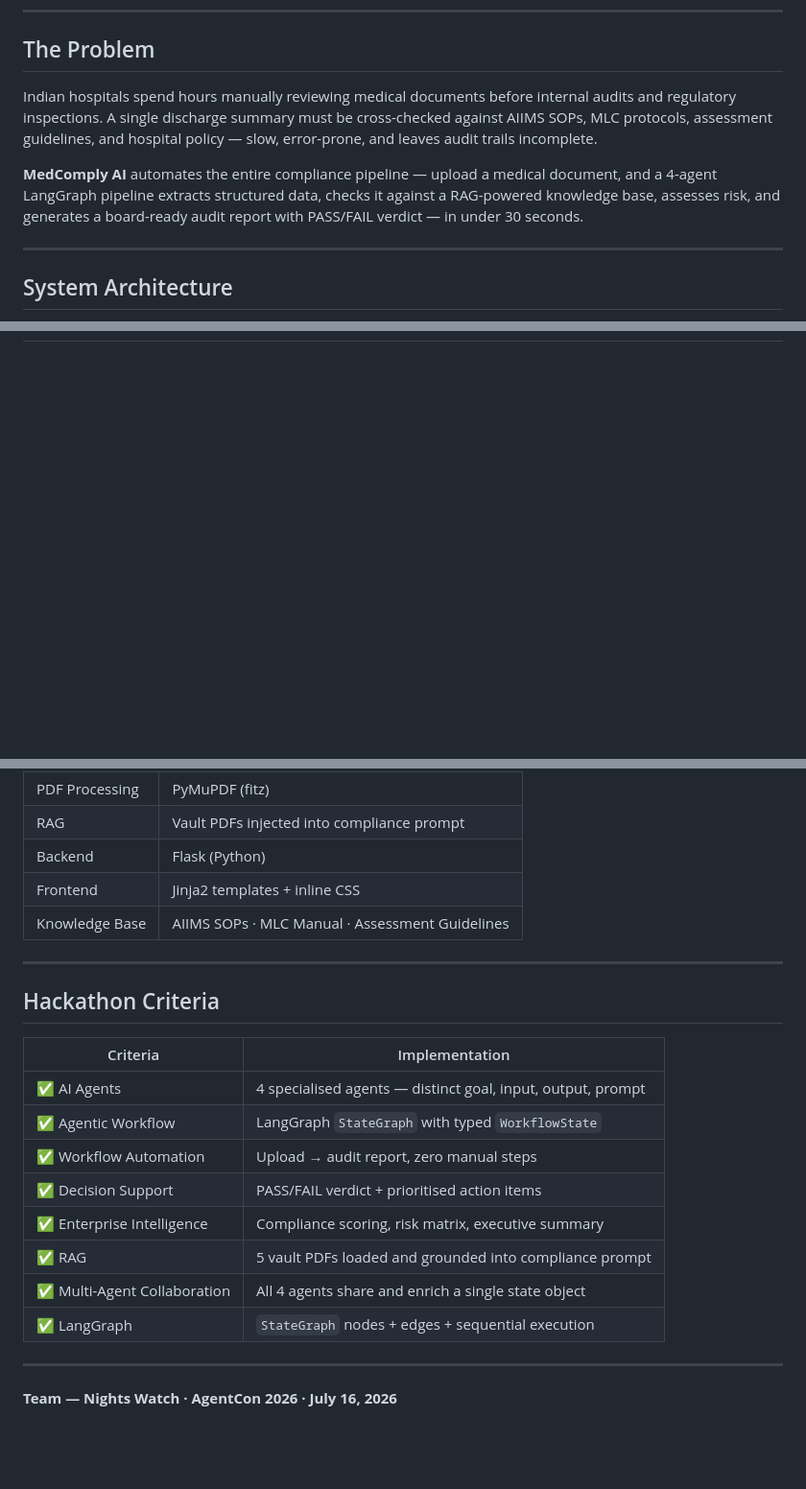
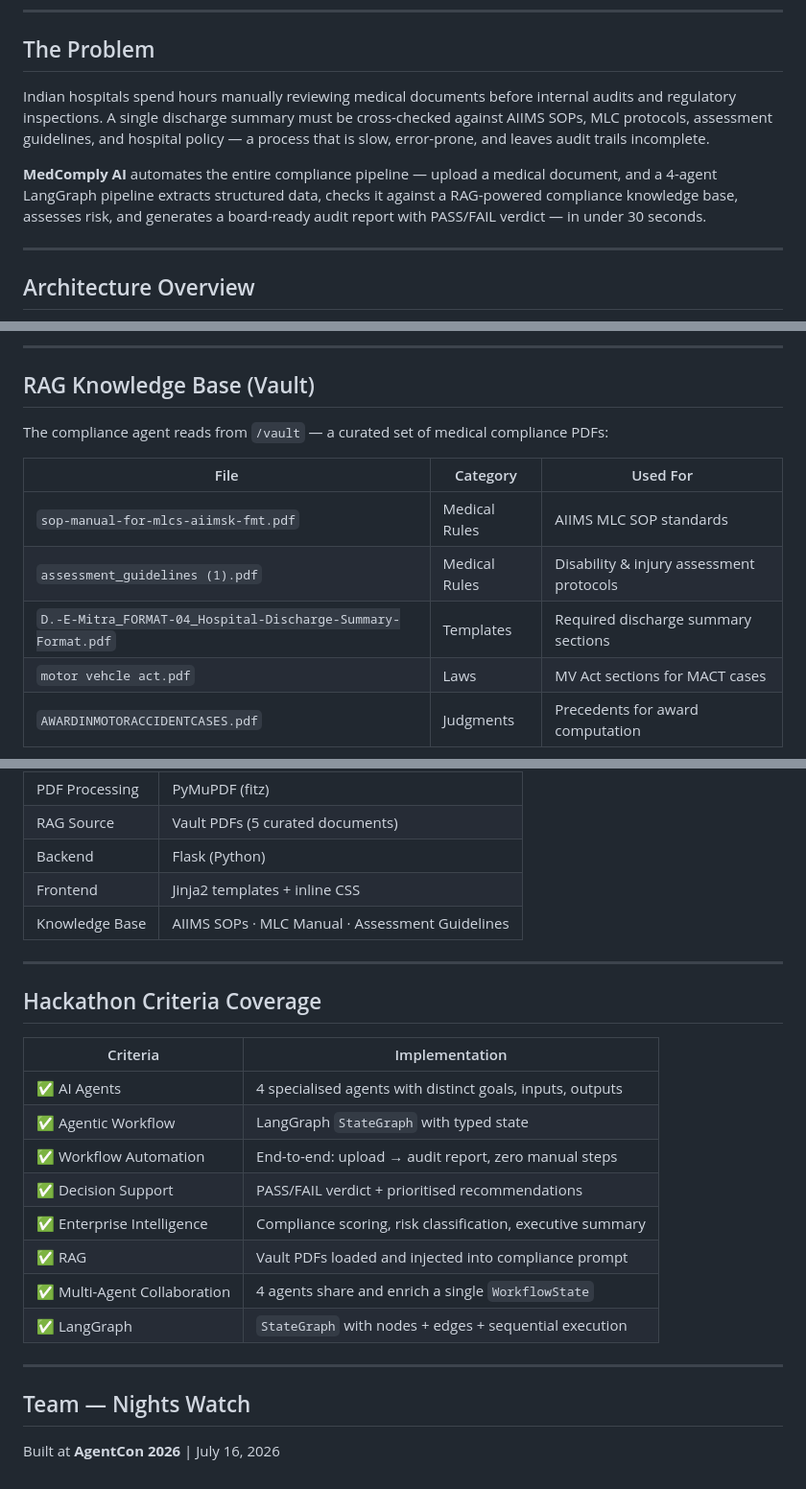
Before and after one commit to Kunalkandke/Nights_Watch_AgentCon, a Markdown page: README.md, 3 parts joined by grey strips. Shown at 96% size. GitHub-like rendering; blank space fills up the shorter version.

```diff
--- a/README.md
+++ b/README.md
@@ -7,11 +7,11 @@
 
 ## The Problem
 
-Indian hospitals spend hours manually reviewing medical documents before internal audits and regulatory inspections. A single discharge summary must be cross-checked against AIIMS SOPs, MLC protocols, assessment guidelines, and hospital policy — slow, error-prone, and leaves audit trails incomplete.
+Indian hospitals spend hours manually reviewing medical documents before internal audits and regulatory inspections. A single discharge summary must be cross-checked against AIIMS SOPs, MLC protocols, assessment guidelines, and hospital policy — a process that is slow, error-prone, and leaves audit trails incomplete.
 
-**MedComply AI** automates the entire compliance pipeline — upload a medical document, and a 4-agent LangGraph pipeline extracts structured data, checks it against a RAG-powered knowledge base, assesses risk, and generates a board-ready audit report with PASS/FAIL verdict — in under 30 seconds.
+**MedComply AI** automates the entire compliance pipeline — upload a medical document, and a 4-agent LangGraph pipeline extracts structured data, checks it against a RAG-powered compliance knowledge base, assesses risk, and generates a board-ready audit report with PASS/FAIL verdict — in under 30 seconds.
 
 ---
 
-## System Architecture
+## Architecture Overview
 
@@ -234,0 +256,14 @@ flowchart TB
+---
+
+## RAG Knowledge Base (Vault)
+
+The compliance agent reads from `/vault` — a curated set of medical compliance PDFs:
+
+| File | Category | Used For |
+|---|---|---|
+| `sop-manual-for-mlcs-aiimsk-fmt.pdf` | Medical Rules | AIIMS MLC SOP standards |
+| `assessment_guidelines (1).pdf` | Medical Rules | Disability & injury assessment protocols |
+| `D.-E-Mitra_FORMAT-04_Hospital-Discharge-Summary-Format.pdf` | Templates | Required discharge summary sections |
+| `motor vehcle act.pdf` | Laws | MV Act sections for MACT cases |
+| `AWARDINMOTORACCIDENTCASES.pdf` | Judgments | Precedents for award computation |
+
@@ -382,24 +424,26 @@ python app.py
 | PDF Processing | PyMuPDF (fitz) |
-| RAG | Vault PDFs injected into compliance prompt |
+| RAG Source | Vault PDFs (5 curated documents) |
 | Backend | Flask (Python) |
 | Frontend | Jinja2 templates + inline CSS |
 | Knowledge Base | AIIMS SOPs · MLC Manual · Assessment Guidelines |
 
 ---
 
-## Hackathon Criteria
+## Hackathon Criteria Coverage
 
 | Criteria | Implementation |
 |---|---|
-| ✅ AI Agents | 4 specialised agents — distinct goal, input, output, prompt |
-| ✅ Agentic Workflow | LangGraph `StateGraph` with typed `WorkflowState` |
-| ✅ Workflow Automation | Upload → audit report, zero manual steps |
-| ✅ Decision Support | PASS/FAIL verdict + prioritised action items |
-| ✅ Enterprise Intelligence | Compliance scoring, risk matrix, executive summary |
-| ✅ RAG | 5 vault PDFs loaded and grounded into compliance prompt |
-| ✅ Multi-Agent Collaboration | All 4 agents share and enrich a single state object |
-| ✅ LangGraph | `StateGraph` nodes + edges + sequential execution |
+| ✅ AI Agents | 4 specialised agents with distinct goals, inputs, outputs |
+| ✅ Agentic Workflow | LangGraph `StateGraph` with typed state |
+| ✅ Workflow Automation | End-to-end: upload → audit report, zero manual steps |
+| ✅ Decision Support | PASS/FAIL verdict + prioritised recommendations |
+| ✅ Enterprise Intelligence | Compliance scoring, risk classification, executive summary |
+| ✅ RAG | Vault PDFs loaded and injected into compliance prompt |
+| ✅ Multi-Agent Collaboration | 4 agents share and enrich a single `WorkflowState` |
+| ✅ LangGraph | `StateGraph` with nodes + edges + sequential execution |
 
 ---
 
-**Team — Nights Watch · AgentCon 2026 · July 16, 2026**
+## Team — Nights Watch
+
+Built at **AgentCon 2026** | July 16, 2026
```
Also changed, not shown: other parts of README.md (+260 -232 lines).
